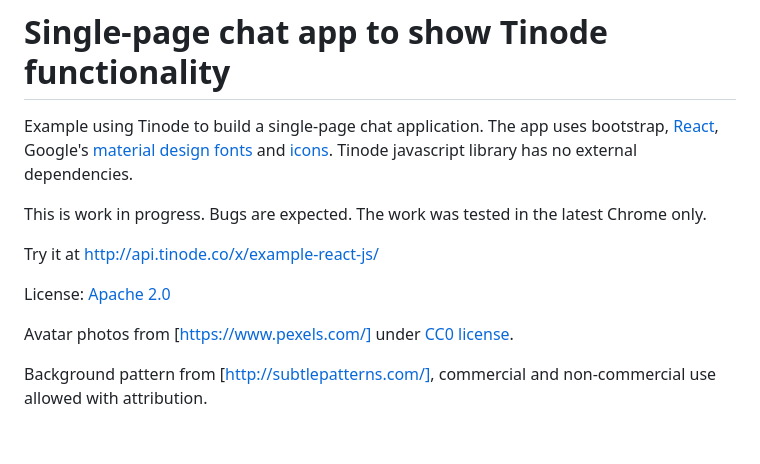
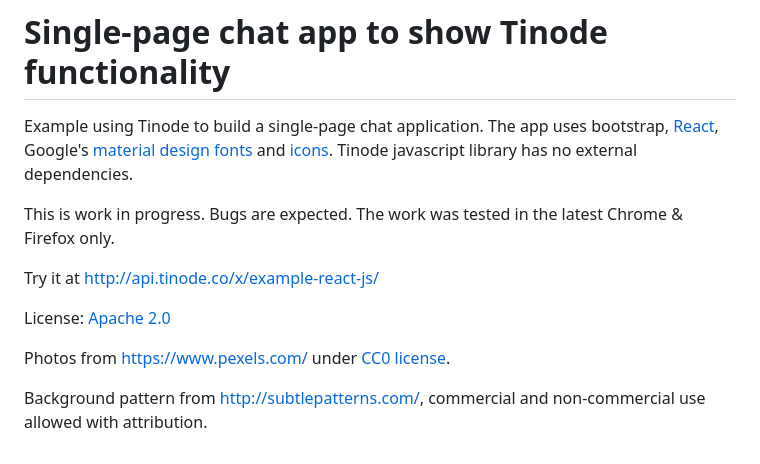
Before and after one commit to tinode/webapp, a Markdown page: README.md, the part around the change. Rendered like a GitHub page.

```diff
--- a/README.md
+++ b/README.md
@@ -5,12 +5,12 @@ Example using Tinode to build a single-page chat application. The app uses boots
 and [icons](https://google.github.io/material-design-icons/#icon-font-for-the-web). Tinode javascript library has no
 external dependencies.
 
-This is work in progress. Bugs are expected. The work was tested in the latest Chrome only.
+This is work in progress. Bugs are expected. The work was tested in the latest Chrome & Firefox only.
 
 Try it at http://api.tinode.co/x/example-react-js/
 
 License: [Apache 2.0](http://www.apache.org/licenses/LICENSE-2.0)
 
-Avatar photos from [https://www.pexels.com/] under [CC0 license](https://www.pexels.com/photo-license/).
+Photos from https://www.pexels.com/ under [CC0 license](https://www.pexels.com/photo-license/).
 
-Background pattern from [http://subtlepatterns.com/], commercial and non-commercial use allowed with attribution.
+Background pattern from http://subtlepatterns.com/, commercial and non-commercial use allowed with attribution.
```
Also changed, not shown: img/logo32x32.png, 3 other files.
